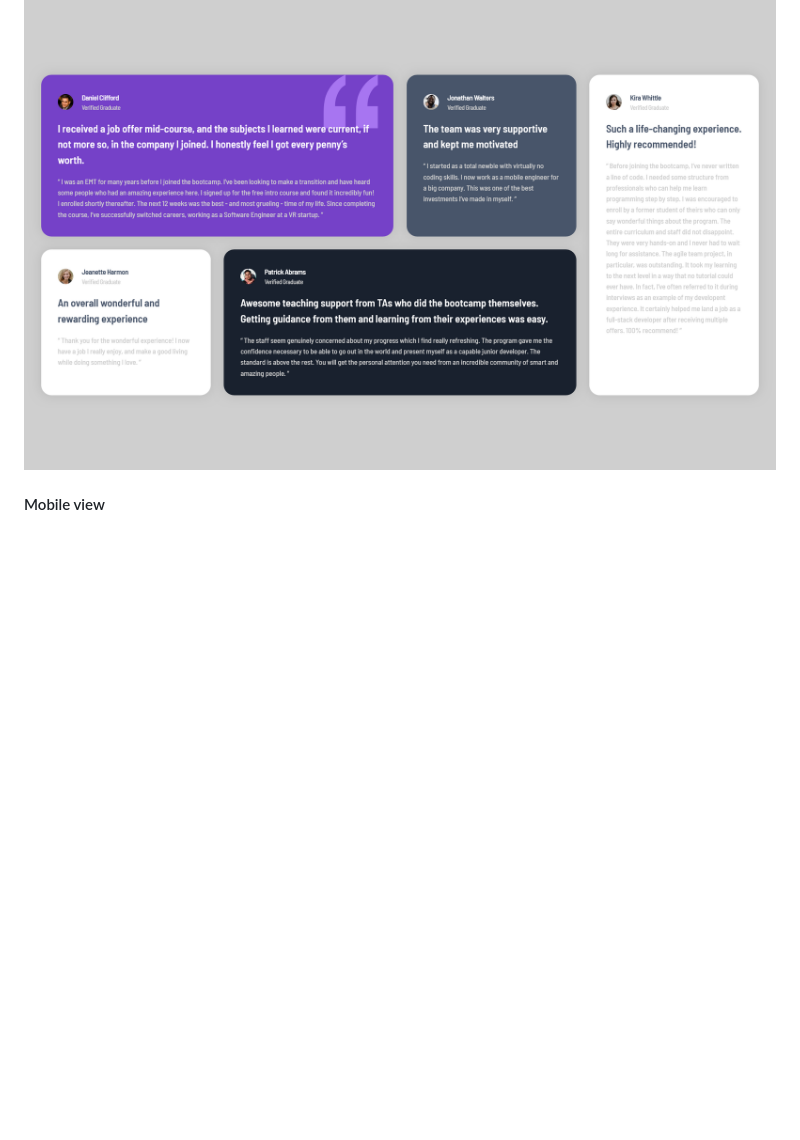
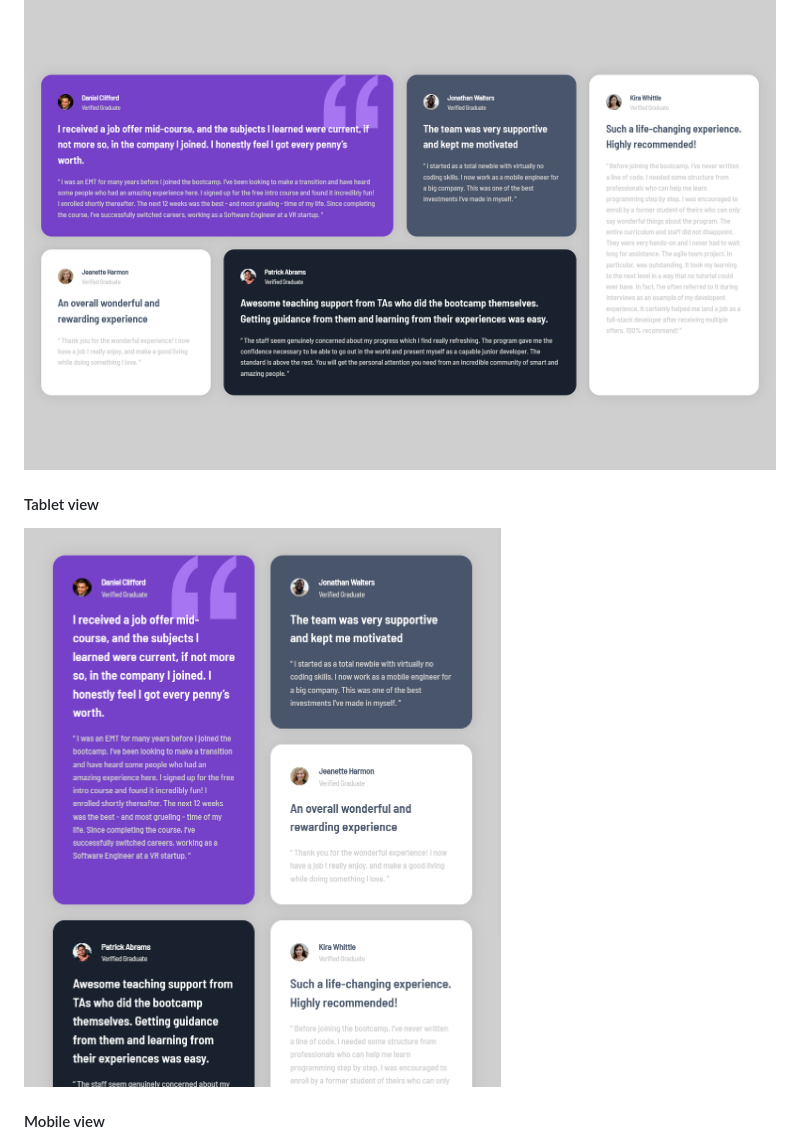
Before and after one commit to fmanimashaun/testimonials-grid-section, a Markdown page: README.md, the part around the change. Rendered like a GitHub page; pictures changed too: screenshots/tablet.png (added); blank space fills up the shorter version.

Commit message:
Add tablet

```diff
--- a/README.md
+++ b/README.md
@@ -33,6 +33,10 @@ Your users should be able to:
 #### Desktop view
 
 ![Desktop view](screenshots/desktop.png)
+
+#### Tablet view
+
+![Tablet view](screenshots/tablet.png)
 
 #### Mobile view
 
```
Also changed, not shown: style-guide.md (deleted, +0 -42 lines).
